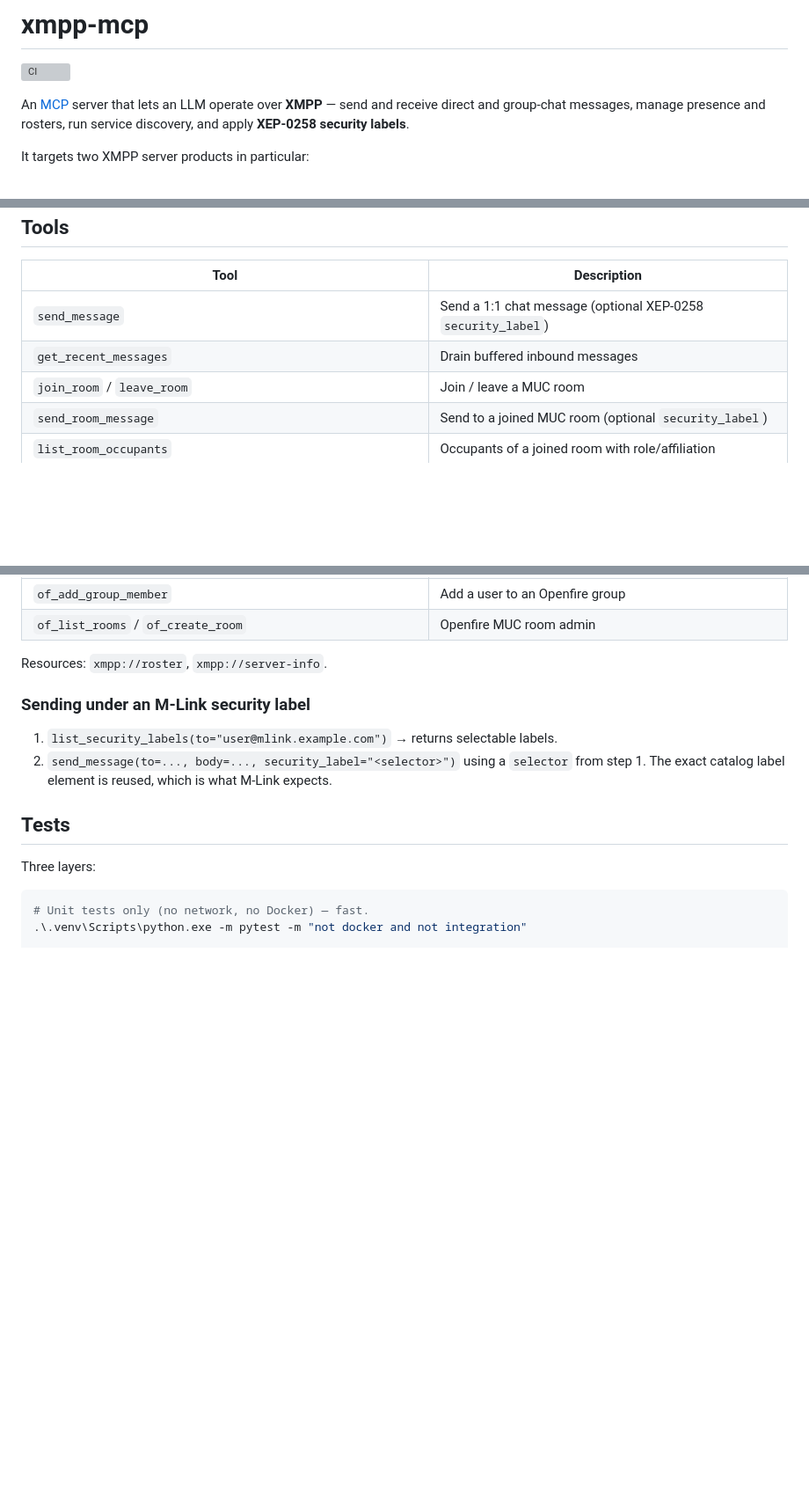
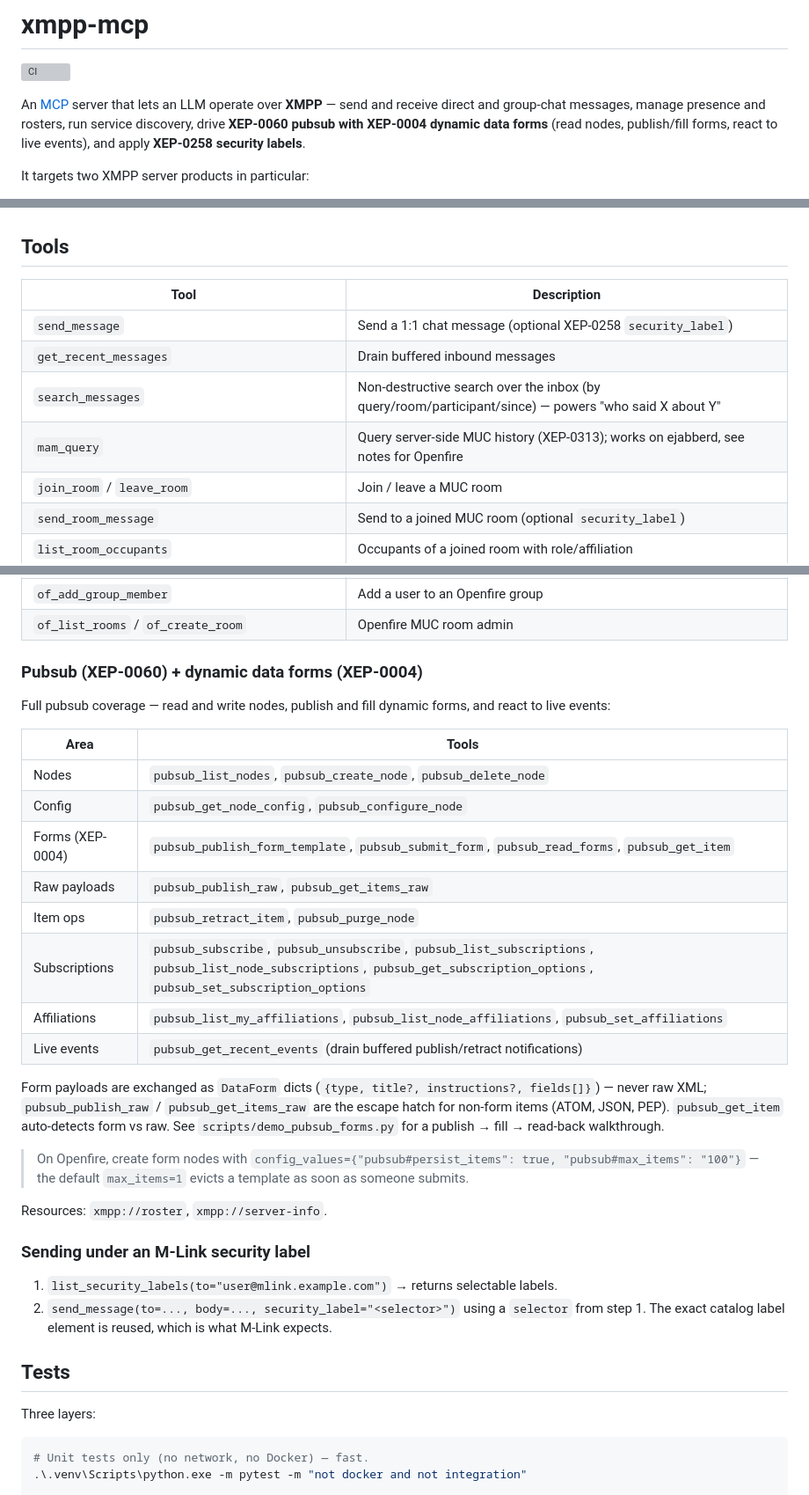
Before and after one commit to alcalin/xmpp-mcp, a Markdown page: README.md, 3 parts joined by grey strips. Shown at 88% size. Rendered like a GitHub page; blank space fills up the shorter version; grey boxes are pictures that could not be loaded.

Commit message:
Document the pubsub + data-forms surface in the README
The Tools list omitted the entire XEP-0060 pubsub / XEP-0004 dynamic-forms
surface (23 tools) plus search_messages and mam_query, so the landing page
undersold the project. Add a grouped Pubsub section (nodes, config, forms, raw
payloads, item ops, subscriptions, affiliations, live events), mention pubsub +
forms in the intro, and add the missing messaging rows.

Co-Authored-By: Claude Opus 4.7 (1M context) <noreply@anthropic.com>

```diff
--- a/README.md
+++ b/README.md
@@ -4,7 +4,9 @@
 
 An [MCP](https://modelcontextprotocol.io) server that lets an LLM operate over
 **XMPP** — send and receive direct and group-chat messages, manage presence and
-rosters, run service discovery, and apply **XEP-0258 security labels**.
+rosters, run service discovery, drive **XEP-0060 pubsub with XEP-0004 dynamic
+data forms** (read nodes, publish/fill forms, react to live events), and apply
+**XEP-0258 security labels**.
 
 It targets two XMPP server products in particular:
 
@@ -94,6 +96,8 @@ If you built the standalone executable (see below), point `command` at
 |---|---|
 | `send_message` | Send a 1:1 chat message (optional XEP-0258 `security_label`) |
 | `get_recent_messages` | Drain buffered inbound messages |
+| `search_messages` | Non-destructive search over the inbox (by query/room/participant/since) — powers "who said X about Y" |
+| `mam_query` | Query server-side MUC history (XEP-0313); works on ejabberd, see notes for Openfire |
 | `join_room` / `leave_room` | Join / leave a MUC room |
 | `send_room_message` | Send to a joined MUC room (optional `security_label`) |
 | `list_room_occupants` | Occupants of a joined room with role/affiliation |
@@ -104,6 +108,32 @@ If you built the standalone executable (see below), point `command` at
 | `of_list_users` / `of_get_user` / `of_create_user` / `of_delete_user` | Openfire user admin |
 | `of_add_group_member` | Add a user to an Openfire group |
 | `of_list_rooms` / `of_create_room` | Openfire MUC room admin |
+
+### Pubsub (XEP-0060) + dynamic data forms (XEP-0004)
+
+Full pubsub coverage — read and write nodes, publish and fill dynamic forms,
+and react to live events:
+
+| Area | Tools |
+|---|---|
+| Nodes | `pubsub_list_nodes`, `pubsub_create_node`, `pubsub_delete_node` |
+| Config | `pubsub_get_node_config`, `pubsub_configure_node` |
+| Forms (XEP-0004) | `pubsub_publish_form_template`, `pubsub_submit_form`, `pubsub_read_forms`, `pubsub_get_item` |
+| Raw payloads | `pubsub_publish_raw`, `pubsub_get_items_raw` |
+| Item ops | `pubsub_retract_item`, `pubsub_purge_node` |
+| Subscriptions | `pubsub_subscribe`, `pubsub_unsubscribe`, `pubsub_list_subscriptions`, `pubsub_list_node_subscriptions`, `pubsub_get_subscription_options`, `pubsub_set_subscription_options` |
+| Affiliations | `pubsub_list_my_affiliations`, `pubsub_list_node_affiliations`, `pubsub_set_affiliations` |
+| Live events | `pubsub_get_recent_events` (drain buffered publish/retract notifications) |
+
+Form payloads are exchanged as `DataForm` dicts
+(`{type, title?, instructions?, fields[]}`) — never raw XML; `pubsub_publish_raw`
+/ `pubsub_get_items_raw` are the escape hatch for non-form items (ATOM, JSON,
+PEP). `pubsub_get_item` auto-detects form vs raw. See `scripts/demo_pubsub_forms.py`
+for a publish → fill → read-back walkthrough.
+
+> On Openfire, create form nodes with
+> `config_values={"pubsub#persist_items": true, "pubsub#max_items": "100"}` —
+> the default `max_items=1` evicts a template as soon as someone submits.
 
 Resources: `xmpp://roster`, `xmpp://server-info`.
 
```
